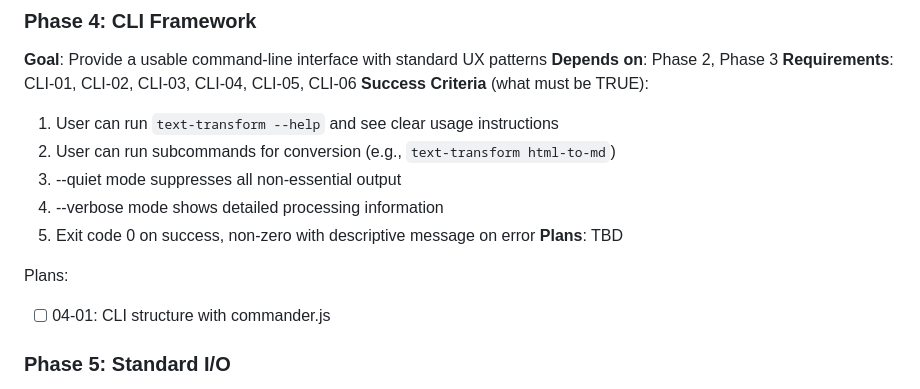
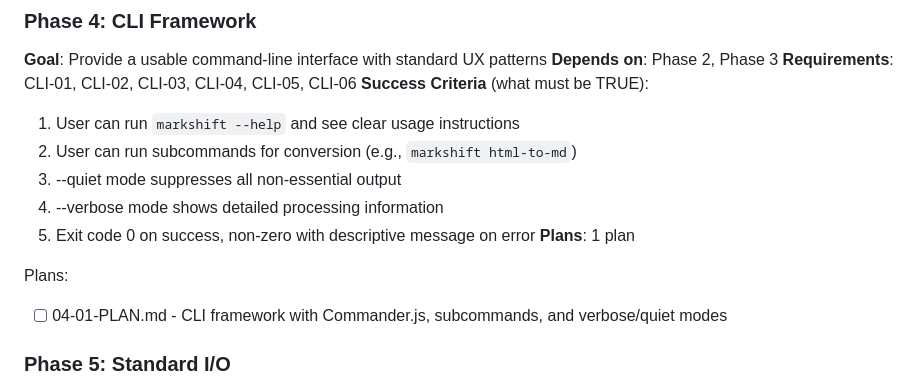
Before and after one commit to noahkiss/markshift, a Markdown page: .planning/ROADMAP.md, the part around the change. Drawn GitHub-style.

Commit message:
docs(04): create phase plan
Phase 04: CLI Framework
- 1 plan in 1 wave
- 3 tasks: CLI infrastructure, subcommands, tests
- Uses Commander.js v14 with extra-typings
- Ready for execution

```diff
--- a/.planning/ROADMAP.md
+++ b/.planning/ROADMAP.md
@@ -75,15 +75,15 @@ Plans:
 **Depends on**: Phase 2, Phase 3
 **Requirements**: CLI-01, CLI-02, CLI-03, CLI-04, CLI-05, CLI-06
 **Success Criteria** (what must be TRUE):
-  1. User can run `text-transform --help` and see clear usage instructions
-  2. User can run subcommands for conversion (e.g., `text-transform html-to-md`)
+  1. User can run `markshift --help` and see clear usage instructions
+  2. User can run subcommands for conversion (e.g., `markshift html-to-md`)
   3. --quiet mode suppresses all non-essential output
   4. --verbose mode shows detailed processing information
   5. Exit code 0 on success, non-zero with descriptive message on error
-**Plans**: TBD
+**Plans**: 1 plan
 
 Plans:
-- [ ] 04-01: CLI structure with commander.js
+- [ ] 04-01-PLAN.md - CLI framework with Commander.js, subcommands, and verbose/quiet modes
 
 ### Phase 5: Standard I/O
 **Goal**: Enable pipeline usage with stdin/stdout and format auto-detection
```
Also changed, not shown: 1 other file.
